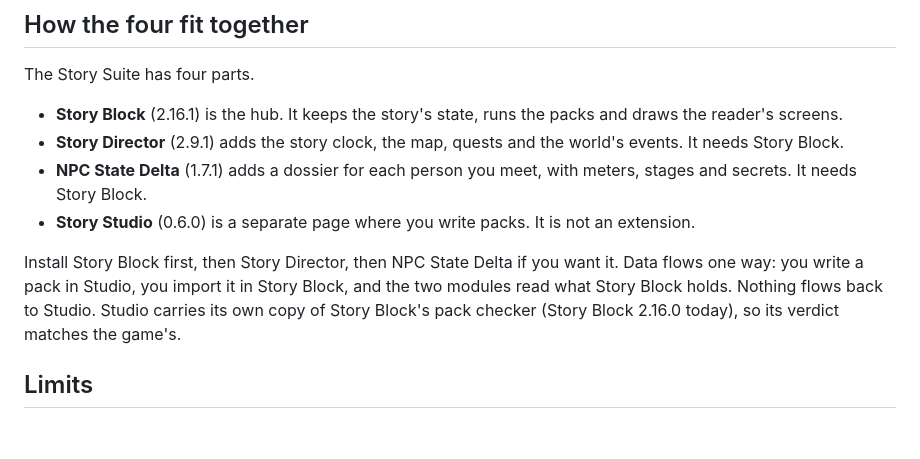
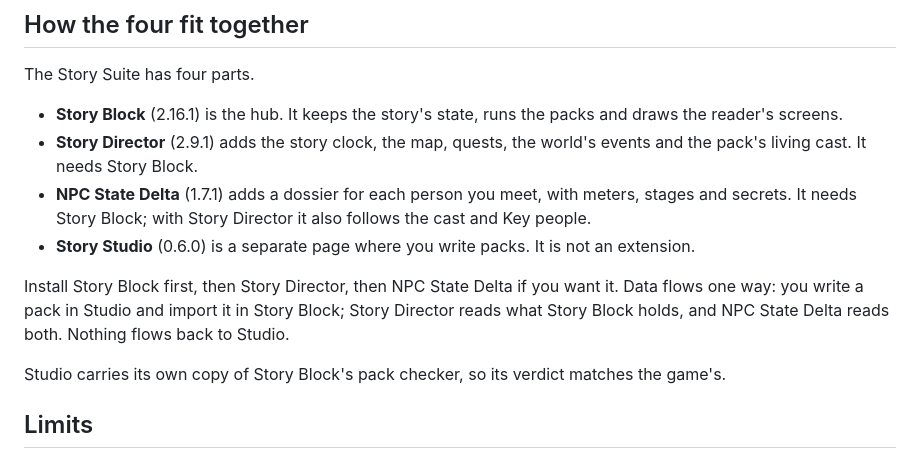
Before and after one commit to kohz87/Story_studio, a Markdown page: README.md, the part around the change. Drawn GitHub-style; blank space fills up the shorter version.

Commit message:
README: use the shared "How the four fit together" text
Co-Authored-By: Claude Opus 5.5 <noreply@anthropic.com>
Claude-Session: https://claude.ai/code/session_01Qp9gtHxXEZNRVLhbUujNYu

```diff
--- a/README.md
+++ b/README.md
@@ -68,11 +68,13 @@ The page has a header (pack name, Undo, Redo, Open pack, Problems, Export, theme
 The Story Suite has four parts.
 
 - **Story Block** (2.16.1) is the hub. It keeps the story's state, runs the packs and draws the reader's screens.
-- **Story Director** (2.9.1) adds the story clock, the map, quests and the world's events. It needs Story Block.
-- **NPC State Delta** (1.7.1) adds a dossier for each person you meet, with meters, stages and secrets. It needs Story Block.
+- **Story Director** (2.9.1) adds the story clock, the map, quests, the world's events and the pack's living cast. It needs Story Block.
+- **NPC State Delta** (1.7.1) adds a dossier for each person you meet, with meters, stages and secrets. It needs Story Block; with Story Director it also follows the cast and Key people.
 - **Story Studio** (0.6.0) is a separate page where you write packs. It is not an extension.
 
-Install Story Block first, then Story Director, then NPC State Delta if you want it. Data flows one way: you write a pack in Studio, you import it in Story Block, and the two modules read what Story Block holds. Nothing flows back to Studio. Studio carries its own copy of Story Block's pack checker (Story Block 2.16.0 today), so its verdict matches the game's.
+Install Story Block first, then Story Director, then NPC State Delta if you want it. Data flows one way: you write a pack in Studio and import it in Story Block; Story Director reads what Story Block holds, and NPC State Delta reads both. Nothing flows back to Studio.
+
+Studio carries its own copy of Story Block's pack checker, so its verdict matches the game's.
 
 ## Limits
 
```
